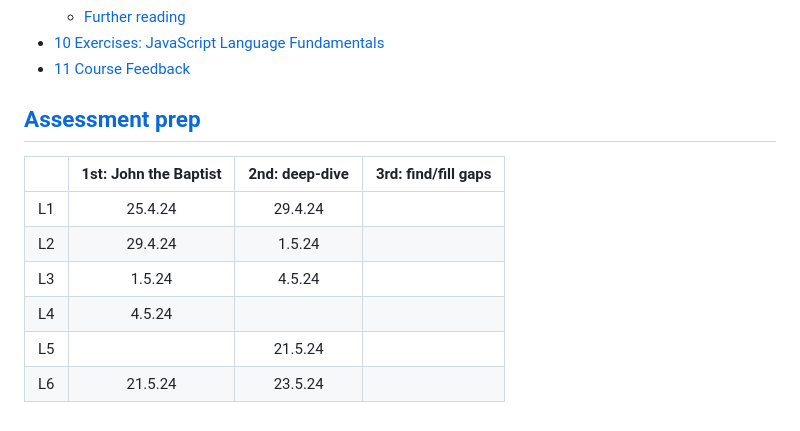
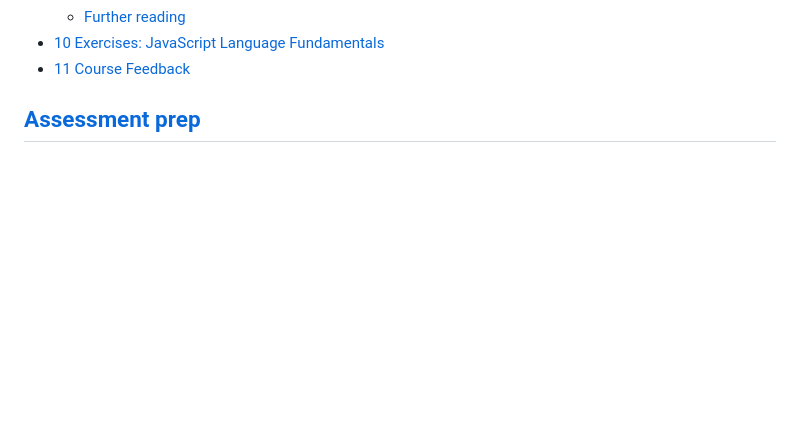
Before and after one commit to SandyRodger/JS_210, a Markdown page: README.md, the part around the change. Rendered like a GitHub page; blank space fills up the shorter version.

```diff
--- a/README.md
+++ b/README.md
@@ -295,13 +295,3 @@
 - [11 Course Feedback](https://github.com/SandyRodger/JS_210/blob/main/L6_writing_better_code.md#11-course-feedback)
 
 ## [Assessment prep](https://github.com/SandyRodger/JS_210/blob/main/ass_prep.md)
-
-
-|  | 1st: John the Baptist | 2nd: deep-dive | 3rd: find/fill gaps |
-| :--- | :---: | :---: | :---: |
-| L1 | 25.4.24 | 29.4.24 |
-| L2 | 29.4.24 | 1.5.24 |
-| L3 | 1.5.24 | 4.5.24 |
-| L4 | 4.5.24 |
-| L5 ||21.5.24|
-| L6 |21.5.24| 23.5.24 |
```
